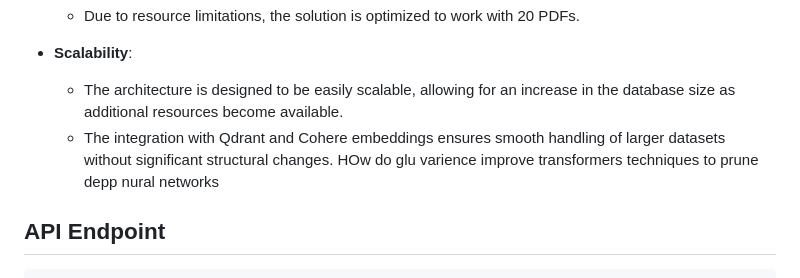
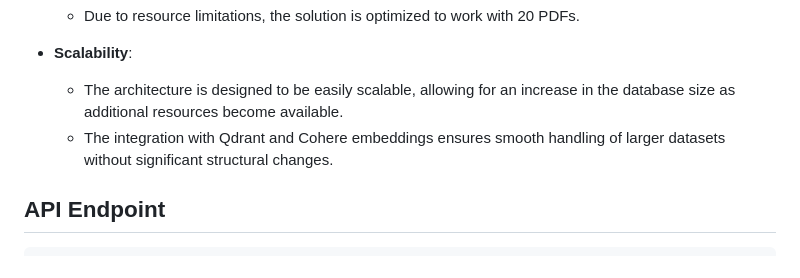
Before and after one commit to Jay-2k02/ASAPP_Hack, a Markdown page: README.md, the part around the change. Drawn GitHub-style.

````diff
--- a/README.md
+++ b/README.md
@@ -50,8 +50,7 @@ The Demo video link can be found [Here](https://drive.google.com/drive/folders/1
 - **Scalability**:
   - The architecture is designed to be easily scalable, allowing for an increase in the database size as additional resources become available.
   - The integration with Qdrant and Cohere embeddings ensures smooth handling of larger datasets without significant structural changes.
-HOw do glu varience improve transformers
-techniques to prune depp nural networks
+
 
 ## API Endpoint
 ```
````
